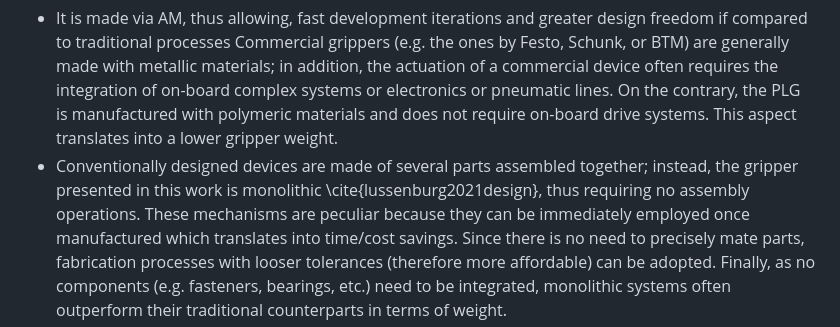
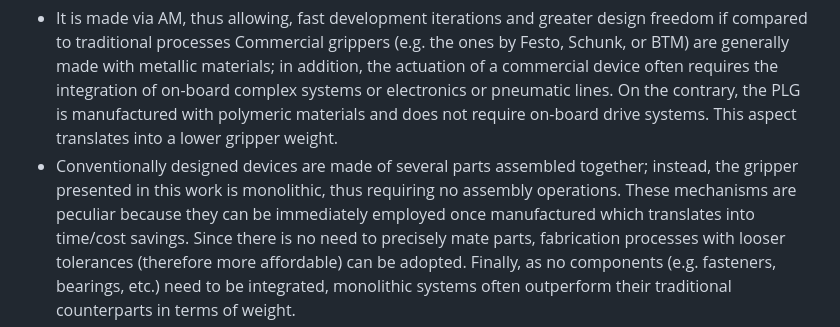
Before and after one commit to made-iit/plg, a Markdown page: README.md, the part around one of its changes. Rendered like a GitHub page.

```diff
--- a/README.md
+++ b/README.md
@@ -21,7 +21,7 @@ Furthermore, the gripper presented in this work also exhibits the interesting fe
 
 * It is made via AM, thus allowing, fast development iterations and greater design freedom if compared to traditional processes Commercial grippers (e.g. the ones by Festo, Schunk, or BTM) are generally made with metallic materials; in addition, the actuation of a commercial device often requires the integration of on-board complex systems or electronics or pneumatic lines. On the contrary, the PLG is manufactured with polymeric materials and does not require on-board drive systems.
 This aspect translates into a lower gripper weight.
-* Conventionally designed devices are made of several parts assembled together; instead, the gripper presented in this work is monolithic \cite{lussenburg2021design}, thus requiring no assembly operations.
+* Conventionally designed devices are made of several parts assembled together; instead, the gripper presented in this work is monolithic, thus requiring no assembly operations.
 These mechanisms are peculiar because they can be immediately employed once manufactured which translates into time/cost savings.
 Since there is no need to precisely mate parts, fabrication processes with looser tolerances (therefore more affordable) can be adopted.
 Finally, as no components (e.g. fasteners, bearings, etc.) need to be integrated,  monolithic systems often outperform their traditional counterparts in terms of weight.
```
Also changed, not shown: other parts of README.md (+4 -0 lines).
